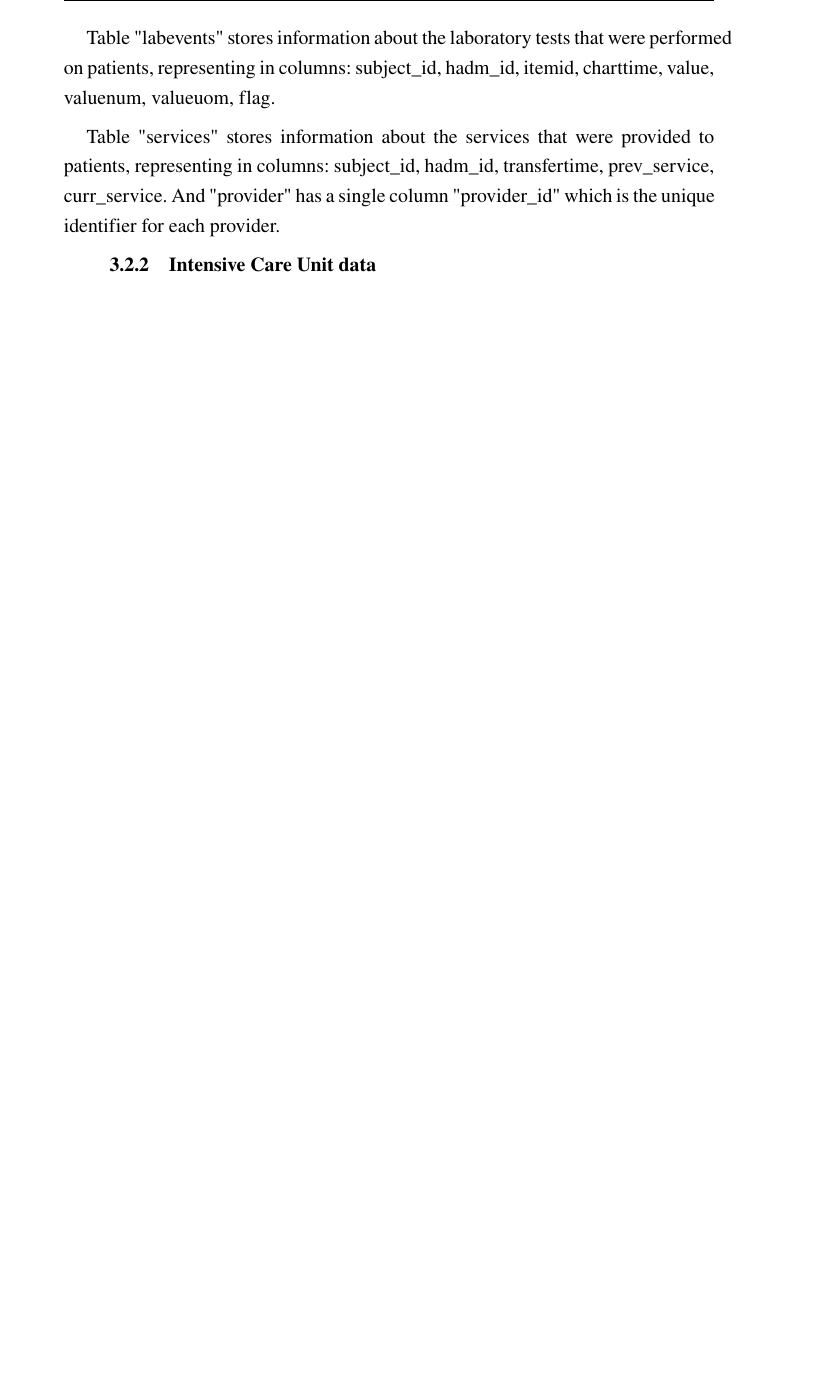
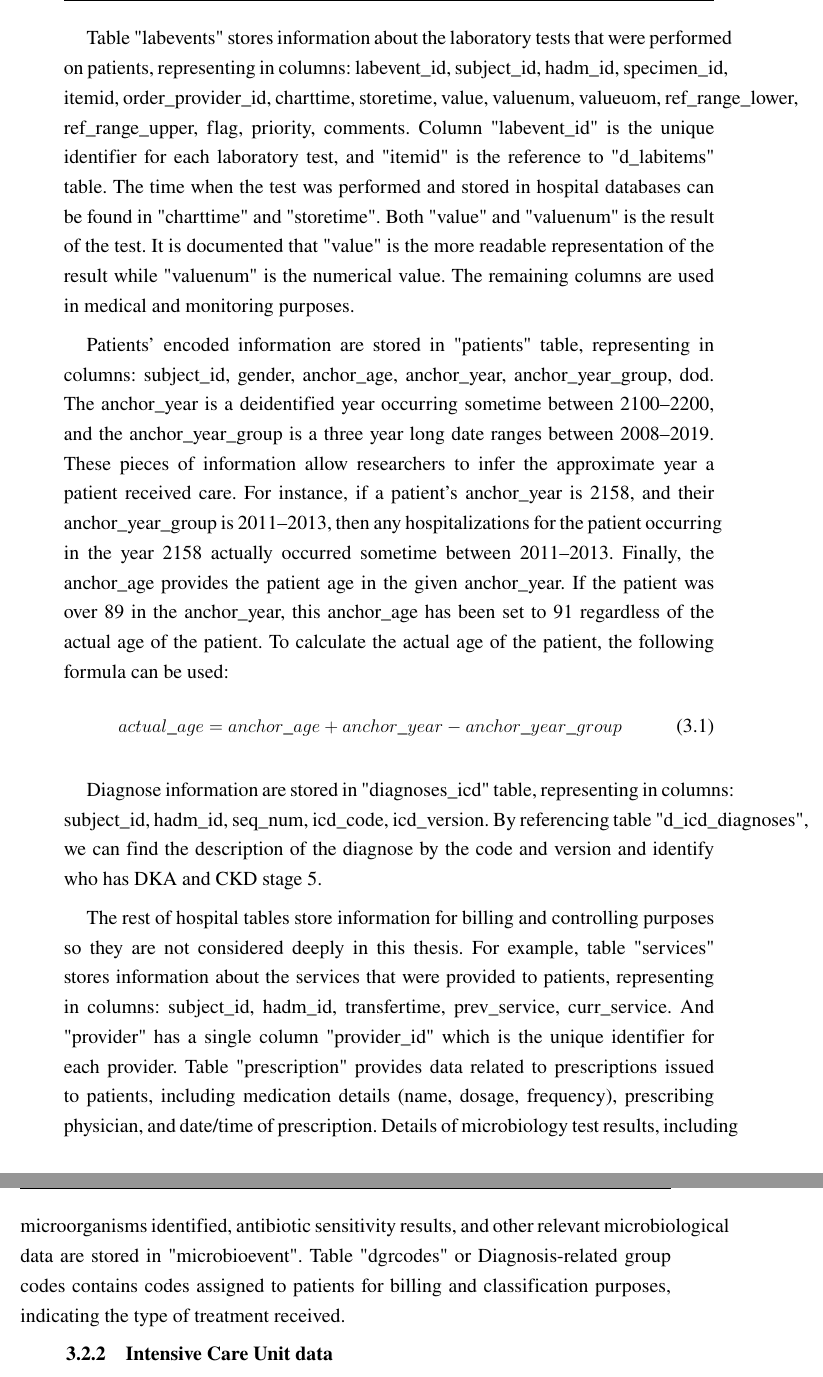
Before and after one commit to BuiHoangTu/hust.thesis.Thesis, a LaTeX thesis (main.tex, which reads Chapter/3_Methodology.tex): part of page 21 of 34 before the commit and two parts of pages 21 and 22 of 35 after it, the two joined at a grey line, cut so that both start at the same text, the shorter picture padded with empty space. Compiled offline with pdfLaTeX; a LaTeX package or settings file that is missing is left out.

Commit message:
complete MIMIC hospital data

```diff
--- a/Chapter/3_Methodology.tex
+++ b/Chapter/3_Methodology.tex
@@ -77,11 +77,40 @@ Column "admittime" is the time when the patient was admitted to the hospital,
 "marital\_status" is the marital status of the patient.
 In this table, I focus mostly on "admittime" and identified columns to match DKA-ICU cases with the corresponding geographical features.
 
-Table "labevents" stores information about the laboratory tests that were performed on patients, representing in columns: subject\_id, hadm\_id, itemid, charttime, value, valuenum, valueuom, flag.
+Table "labevents" stores information about the laboratory tests that were performed on patients, representing in columns: labevent\_id, subject\_id, hadm\_id, specimen\_id, itemid, order\_provider\_id, charttime, storetime, value, valuenum, valueuom, ref\_range\_lower, ref\_range\_upper, flag, priority, comments.
+Column "labevent\_id" is the unique identifier for each laboratory test, and "itemid" is the reference to "d\_labitems" table.
+The time when the test was performed and stored in hospital databases can be found in "charttime" and "storetime".
+Both "value" and "valuenum" is the result of the test. It is documented that "value" is the more readable representation of the result while "valuenum" is the numerical value.
+The remaining columns are used in medical and monitoring purposes.
+
+Patients' encoded information are stored in "patients" table, representing in columns: subject\_id, gender, anchor\_age, anchor\_year, anchor\_year\_group, dod.
+The anchor\_year is a deidentified year occurring sometime between 2100--2200, and the anchor\_year\_group is a three year long date ranges between 2008--2019.
+These pieces of information allow researchers to infer the approximate year a patient received care.
+For instance, if a patient's anchor\_year is 2158, and their anchor\_year\_group is 2011--2013, then any hospitalizations for the patient occurring in the year 2158 actually occurred sometime between 2011--2013.
+Finally, the anchor\_age provides the patient age in the given anchor\_year.
+If the patient was over 89 in the anchor\_year, this anchor\_age has been set to 91 regardless of the actual age of the patient.
+To calculate the actual age of the patient, the following formula can be used:
+\begin{equation}
+    actual\_age = anchor\_age + anchor\_year - anchor\_year\_group
+\end{equation}
+
+Diagnose information are stored in "diagnoses\_icd" table, representing in columns: subject\_id, hadm\_id, seq\_num, icd\_code, icd\_version.
+By referencing table "d\_icd\_diagnoses", we can find the description of the diagnose by the code and version and identify who has DKA and CKD stage 5.
+
 
 % other unrelated tables
 % services, provider, prescription, microbioevent, drgcodes, hpcpevent, emar, poe, poe_detail, omr, pharmacy, transfer, emar_detail,
-Table "services" stores information about the services that were provided to patients, representing in columns: subject\_id, hadm\_id, transfertime, prev\_service, curr\_service. And "provider" has a single column "provider\_id" which is the unique identifier for each provider.
+
+The rest of hospital tables store information for billing and controlling purposes so they are not considered deeply in this thesis.
+For example, table "services" stores information about the services that were provided to patients, representing in columns: subject\_id, hadm\_id, transfertime, prev\_service, curr\_service.
+And "provider" has a single column "provider\_id" which is the unique identifier for each provider.
+Table "prescription" provides data related to prescriptions issued to patients, including medication details (name, dosage, frequency), prescribing physician, and date/time of prescription.
+Details of microbiology test results, including microorganisms identified, antibiotic sensitivity results, and other relevant microbiological data are stored in "microbioevent".
+Table "dgrcodes" or Diagnosis-related group codes contains codes assigned to patients for billing and classification purposes, indicating the type of treatment received.
+
+
+
+
 
 
 \subsection{Intensive Care Unit data}
```
Also changed, not shown: Chapter/3_Methodology.tex (2 more changed lines).
